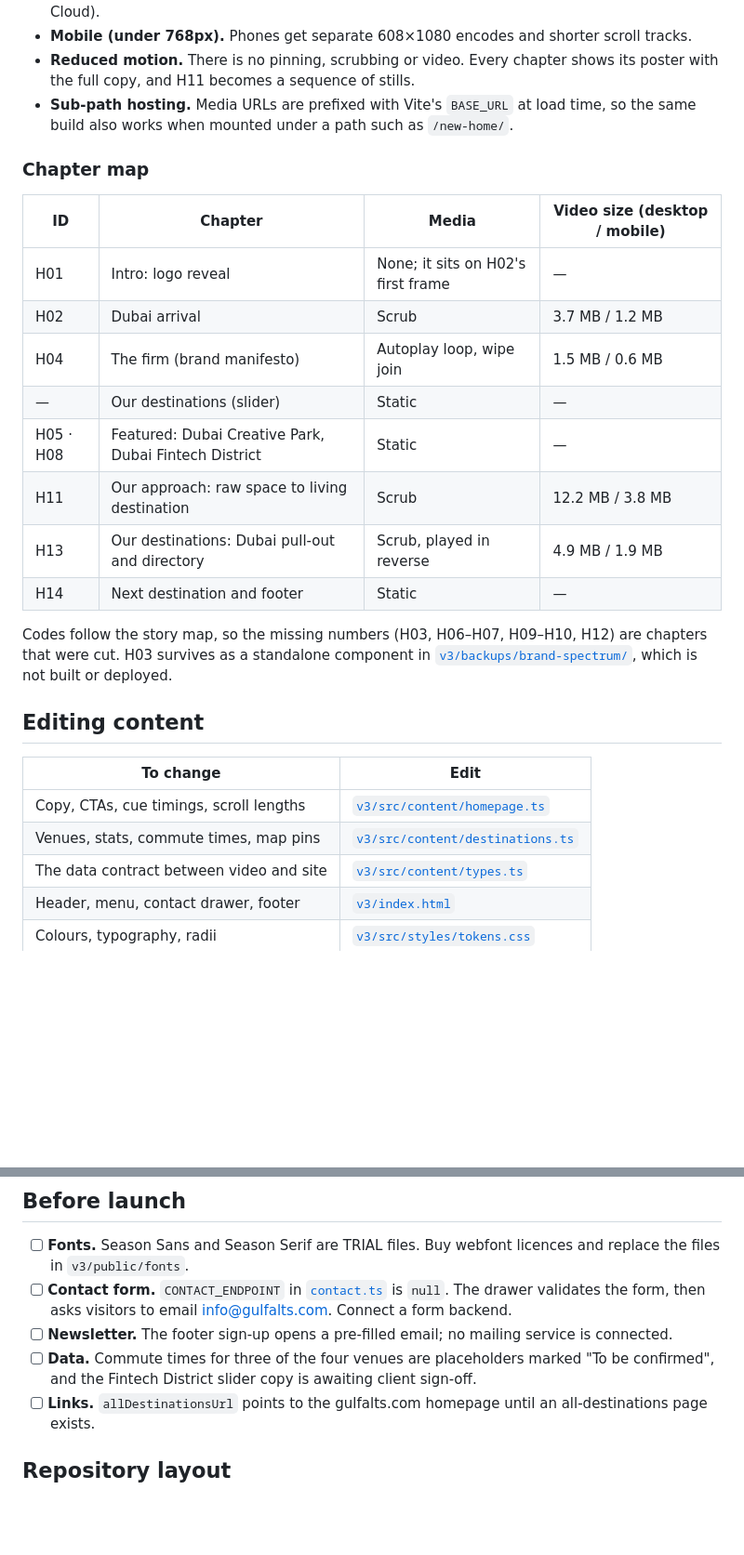
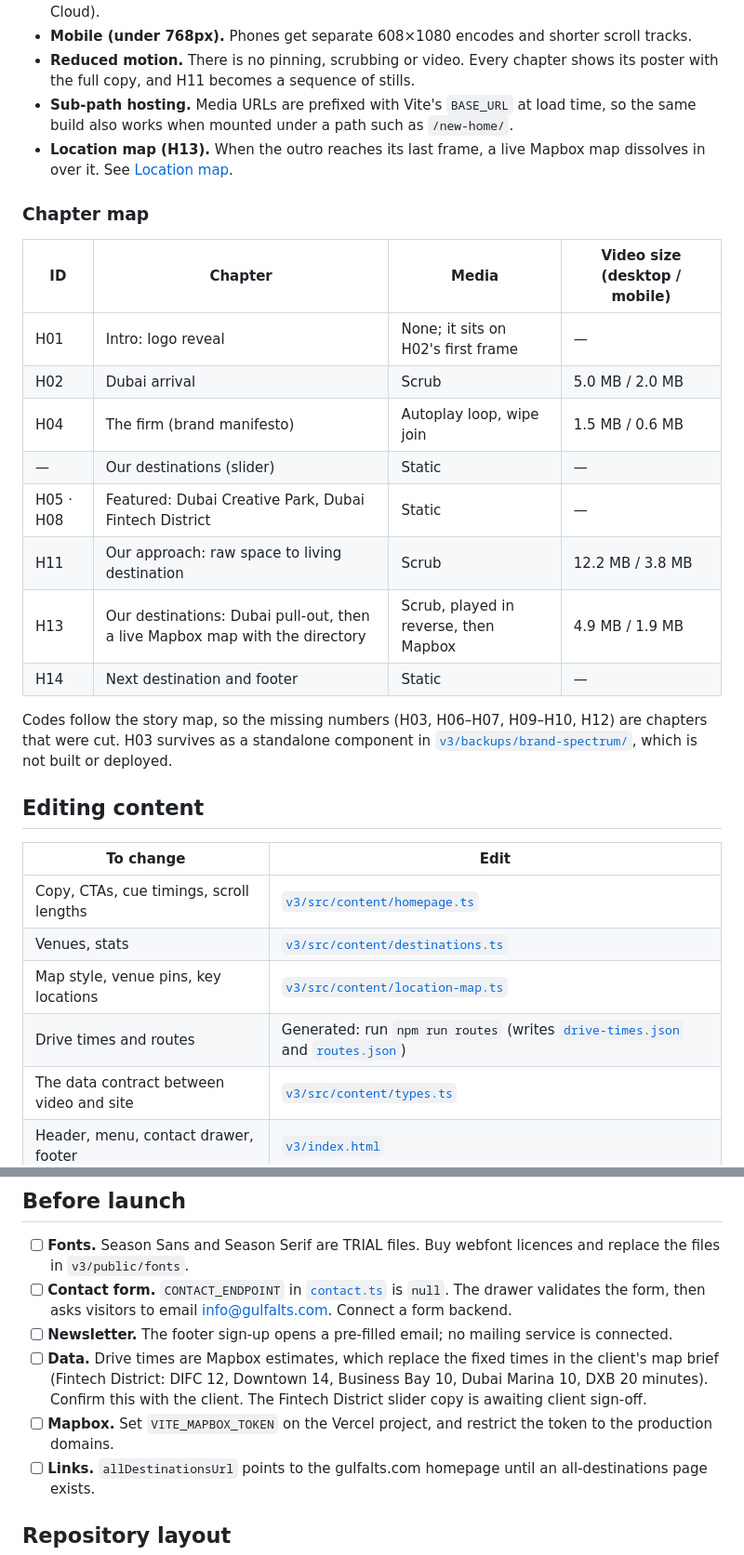
Before and after one commit to MZaimM/new-gulfalts-2.0, a Markdown page: README.md, 2 parts joined by grey strips. Shown at 93% size. Drawn GitHub-style; blank space fills up the shorter version.

```diff
--- a/README.md
+++ b/README.md
@@ -59,18 +61,19 @@ flowchart LR
 - **Mobile (under 768px).** Phones get separate 608×1080 encodes and shorter scroll tracks.
 - **Reduced motion.** There is no pinning, scrubbing or video. Every chapter shows its poster with the full copy, and H11 becomes a sequence of stills.
 - **Sub-path hosting.** Media URLs are prefixed with Vite's `BASE_URL` at load time, so the same build also works when mounted under a path such as `/new-home/`.
+- **Location map (H13).** When the outro reaches its last frame, a live Mapbox map dissolves in over it. See [Location map](#location-map).
 
 ### Chapter map
 
 | ID | Chapter | Media | Video size (desktop / mobile) |
 |---|---|---|---|
 | H01 | Intro: logo reveal | None; it sits on H02's first frame | — |
-| H02 | Dubai arrival | Scrub | 3.7 MB / 1.2 MB |
+| H02 | Dubai arrival | Scrub | 5.0 MB / 2.0 MB |
 | H04 | The firm (brand manifesto) | Autoplay loop, wipe join | 1.5 MB / 0.6 MB |
 | — | Our destinations (slider) | Static | — |
 | H05 · H08 | Featured: Dubai Creative Park, Dubai Fintech District | Static | — |
 | H11 | Our approach: raw space to living destination | Scrub | 12.2 MB / 3.8 MB |
-| H13 | Our destinations: Dubai pull-out and directory | Scrub, played in reverse | 4.9 MB / 1.9 MB |
+| H13 | Our destinations: Dubai pull-out, then a live Mapbox map with the directory | Scrub, played in reverse, then Mapbox | 4.9 MB / 1.9 MB |
 | H14 | Next destination and footer | Static | — |
 
 Codes follow the story map, so the missing numbers (H03, H06–H07, H09–H10, H12) are chapters that were cut. H03 survives as a standalone component in [`v3/backups/brand-spectrum/`](v3/backups/brand-spectrum), which is not built or deployed.
@@ -80,7 +83,9 @@ Codes follow the story map, so the missing numbers (H03, H06–H07, H09–H10, H
 | To change | Edit |
 |---|---|
 | Copy, CTAs, cue timings, scroll lengths | [`v3/src/content/homepage.ts`](v3/src/content/homepage.ts) |
-| Venues, stats, commute times, map pins | [`v3/src/content/destinations.ts`](v3/src/content/destinations.ts) |
+| Venues, stats | [`v3/src/content/destinations.ts`](v3/src/content/destinations.ts) |
+| Map style, venue pins, key locations | [`v3/src/content/location-map.ts`](v3/src/content/location-map.ts) |
+| Drive times and routes | Generated: run `npm run routes` (writes [`drive-times.json`](v3/src/content/drive-times.json) and [`routes.json`](v3/src/content/routes.json)) |
 | The data contract between video and site | [`v3/src/content/types.ts`](v3/src/content/types.ts) |
 | Header, menu, contact drawer, footer | [`v3/index.html`](v3/index.html) |
 | Colours, typography, radii | [`v3/src/styles/tokens.css`](v3/src/styles/tokens.css) |
@@ -157,7 +180,8 @@ macOS writes `._*` metadata files next to every file on these drives. Git (`.git
 - [ ] **Fonts.** Season Sans and Season Serif are TRIAL files. Buy webfont licences and replace the files in `v3/public/fonts`.
 - [ ] **Contact form.** `CONTACT_ENDPOINT` in [`contact.ts`](v3/src/components/contact.ts) is `null`. The drawer validates the form, then asks visitors to email info@gulfalts.com. Connect a form backend.
 - [ ] **Newsletter.** The footer sign-up opens a pre-filled email; no mailing service is connected.
-- [ ] **Data.** Commute times for three of the four venues are placeholders marked "To be confirmed", and the Fintech District slider copy is awaiting client sign-off.
+- [ ] **Data.** Drive times are Mapbox estimates, which replace the fixed times in the client's map brief (Fintech District: DIFC 12, Downtown 14, Business Bay 10, Dubai Marina 10, DXB 20 minutes). Confirm this with the client. The Fintech District slider copy is awaiting client sign-off.
+- [ ] **Mapbox.** Set `VITE_MAPBOX_TOKEN` on the Vercel project, and restrict the token to the production domains.
 - [ ] **Links.** `allDestinationsUrl` points to the gulfalts.com homepage until an all-destinations page exists.
 
 ## Repository layout
```
Also changed, not shown: other parts of README.md (+27 -7 lines), v3/README.md (+1 -1 lines).
